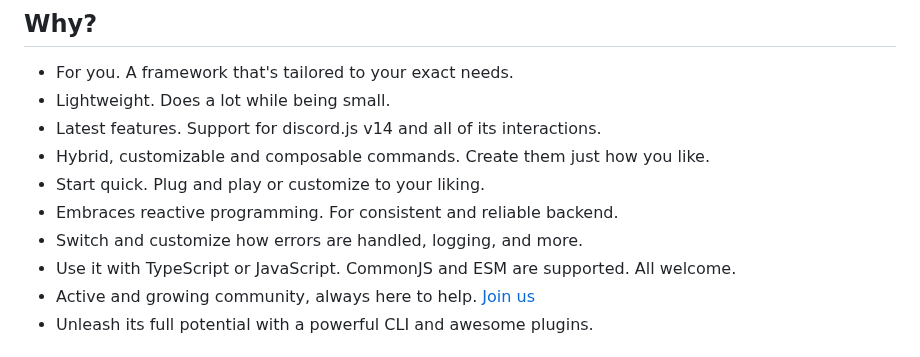
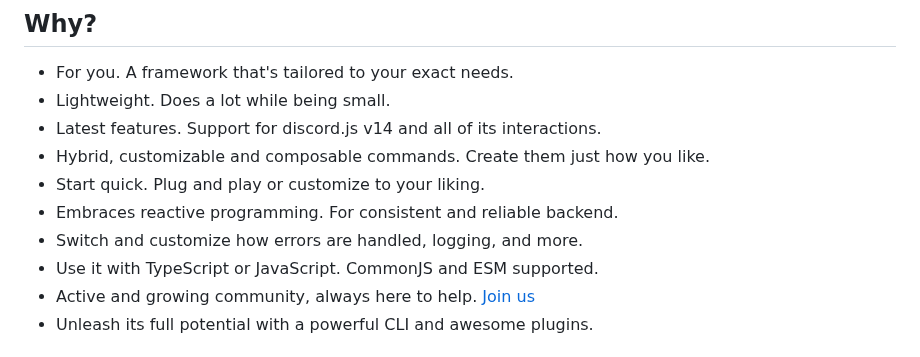
Before and after one commit to sern-handler/handler, a Markdown page: README.md, the part around the change. Rendered like a GitHub page.

Commit message:
chore: Update README.md

```diff
--- a/README.md
+++ b/README.md
@@ -22,7 +22,7 @@
 - Start quick. Plug and play or customize to your liking.
 - Embraces reactive programming. For consistent and reliable backend.
 - Switch and customize how errors are handled, logging, and more.
-- Use it with TypeScript or JavaScript. CommonJS and ESM are supported. All welcome.
+- Use it with TypeScript or JavaScript. CommonJS and ESM supported.
 - Active and growing community, always here to help. [Join us](https://sern.dev/discord)
 - Unleash its full potential with a powerful CLI and awesome plugins.
 
```
